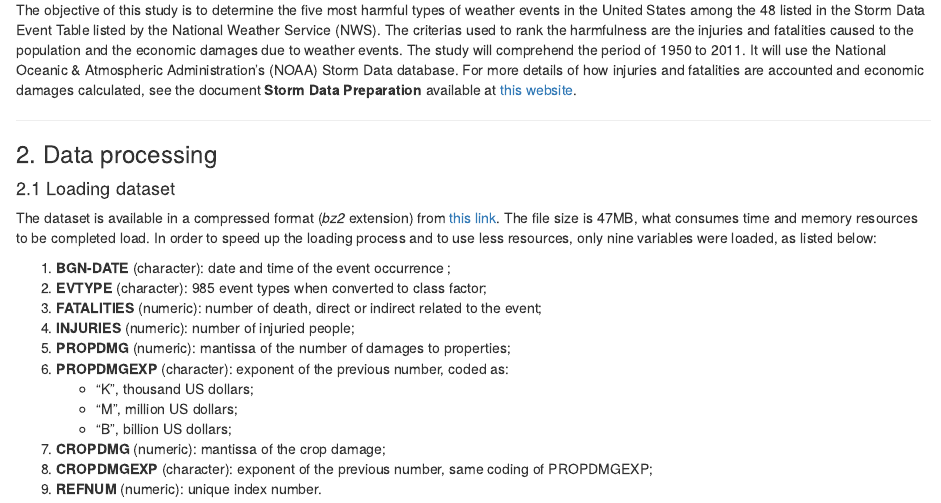
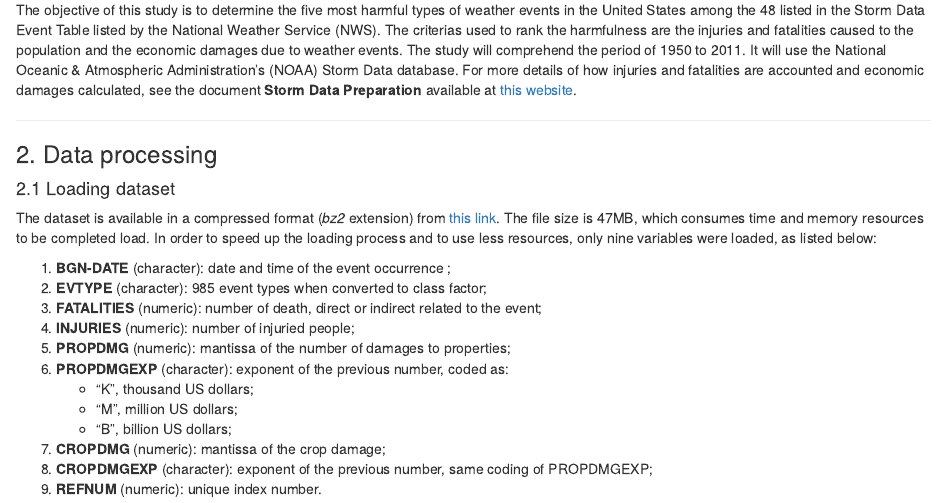
Before and after one commit to danielkinpara/RepData_PeerAssessment2, an R Markdown document (PA2_template.Rmd): the page in a window 1100 px wide, from 230 px down. Rendered offline with R 4.5, knitr and Pandoc, with nearby package versions; some code elsewhere in the file could not run offline.

Commit message:
Minor corrections

```diff
--- a/PA2_template.Rmd
+++ b/PA2_template.Rmd
@@ -29,7 +29,7 @@ The objective of this study is to determine the five most harmful types of weath
 
 #### 2.1 Loading dataset
 
-The dataset is available in a compressed format (*bz2* extension) from [this link](https://d396qusza40orc.cloudfront.net/repdata%2Fdata%2FStormData.csv.bz2). The file size is 47MB, what consumes time and memory resources to be completed load. In order to speed up the loading process and to use less resources, only nine variables were loaded, as listed below:
+The dataset is available in a compressed format (*bz2* extension) from [this link](https://d396qusza40orc.cloudfront.net/repdata%2Fdata%2FStormData.csv.bz2). The file size is 47MB, which consumes time and memory resources to be completed load. In order to speed up the loading process and to use less resources, only nine variables were loaded, as listed below:
 
 1. **BGN-DATE** (character): date and time of the event occurrence ;
 2. **EVTYPE** (character): 985 event types when converted to class factor;
```
